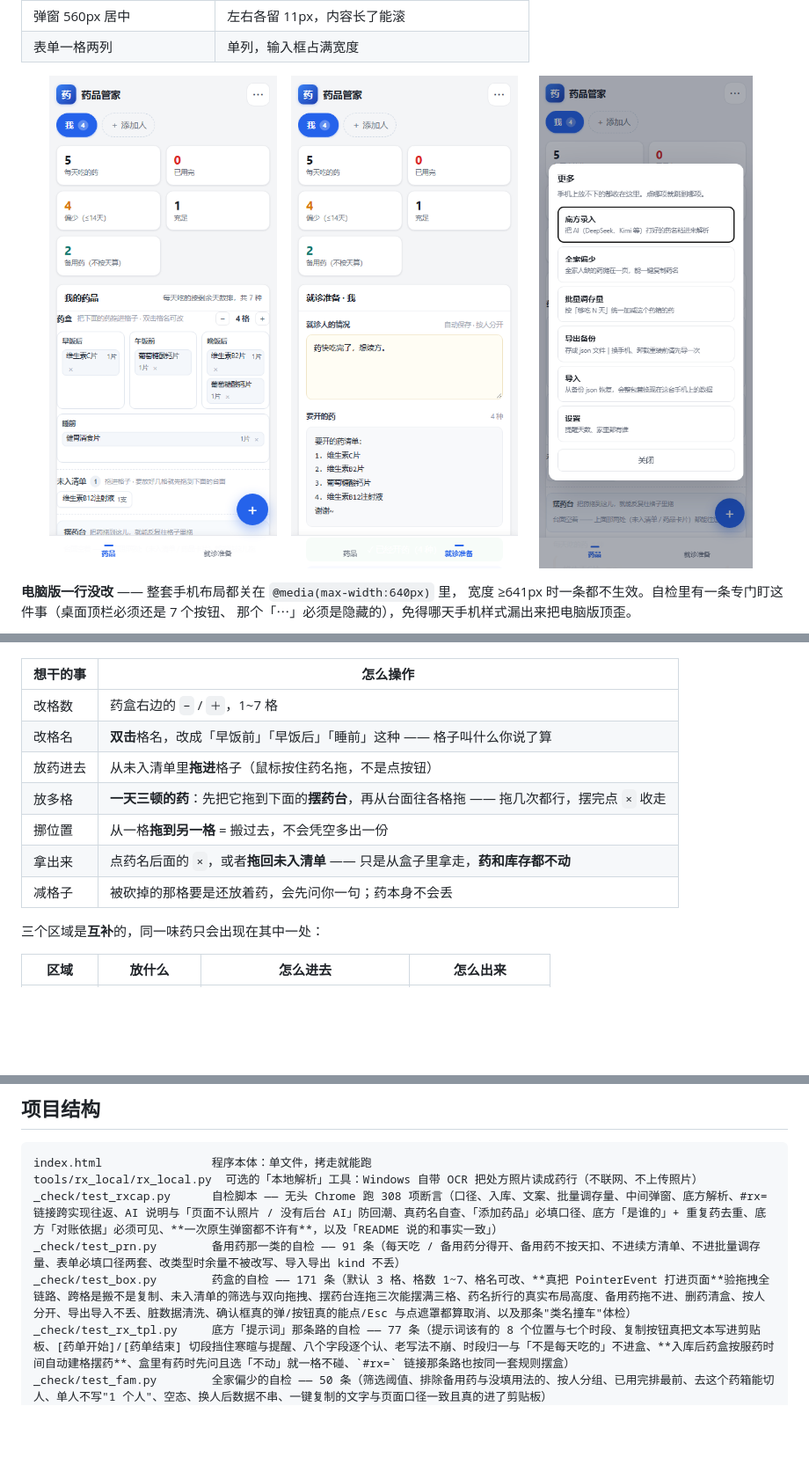
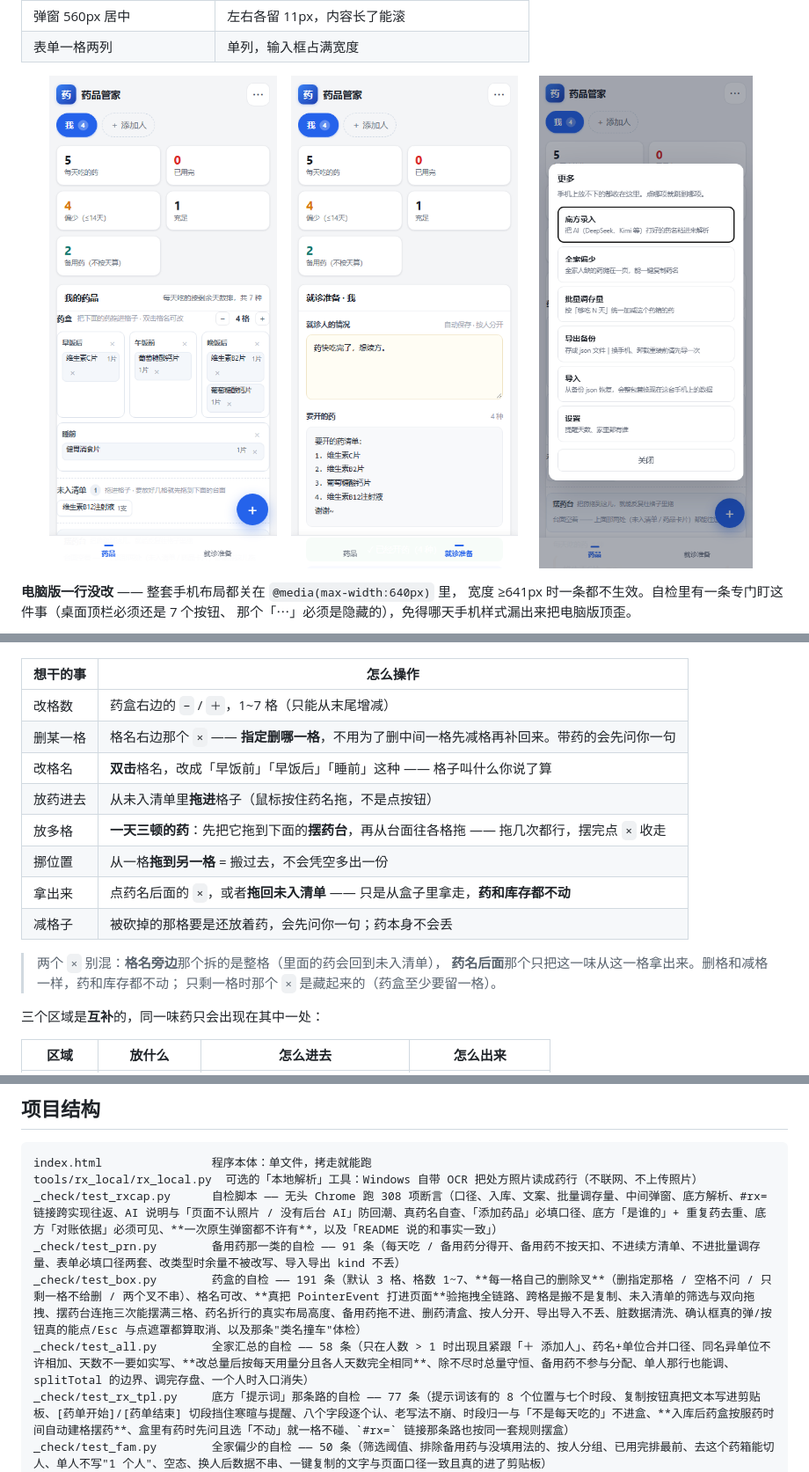
Before and after one commit to sanjicook074-cell/drug-keeper, a Markdown page: README.md, 3 parts joined by grey strips. Shown at 88% size. Rendered like a GitHub page; pictures changed too: docs/screenshot-m.png; blank space fills up the shorter version.

```diff
--- a/README.md
+++ b/README.md
@@ -138,13 +138,18 @@
 
 | 想干的事 | 怎么操作 |
 |---|---|
-| 改格数 | 药盒右边的 `−` / `＋`，1~7 格 |
+| 改格数 | 药盒右边的 `−` / `＋`，1~7 格（只能从末尾增减） |
+| 删某一格 | 格名右边那个 `×` —— **指定删哪一格**，不用为了删中间一格先减格再补回来。带药的会先问你一句 |
 | 改格名 | **双击**格名，改成「早饭前」「早饭后」「睡前」这种 —— 格子叫什么你说了算 |
 | 放药进去 | 从未入清单里**拖进**格子（鼠标按住药名拖，不是点按钮） |
 | 放多格 | **一天三顿的药**：先把它拖到下面的**摆药台**，再从台面往各格拖 —— 拖几次都行，摆完点 `×` 收走 |
 | 挪位置 | 从一格**拖到另一格** = 搬过去，不会凭空多出一份 |
 | 拿出来 | 点药名后面的 `×`，或者**拖回未入清单** —— 只是从盒子里拿走，**药和库存都不动** |
 | 减格子 | 被砍掉的那格要是还放着药，会先问你一句；药本身不会丢 |
+
+> 两个 `×` 别混：**格名旁边**那个拆的是整格（里面的药会回到未入清单），
+> **药名后面**那个只把这一味从这一格拿出来。删格和减格一样，药和库存都不动；
+> 只剩一格时那个 `×` 是藏起来的（药盒至少要留一格）。
 
 三个区域是**互补**的，同一味药只会出现在其中一处：
 
@@ -645,7 +699,8 @@ index.html                程序本体：单文件，拷走就能跑
 tools/rx_local/rx_local.py  可选的「本地解析」工具：Windows 自带 OCR 把处方照片读成药行（不联网、不上传照片）
 _check/test_rxcap.py      自检脚本 —— 无头 Chrome 跑 308 项断言（口径、入库、文案、批量调存量、中间弹窗、底方解析、#rx= 链接跨实现往返、AI 说明与「页面不认照片 / 没有后台 AI」防回潮、真药名自查、「添加药品」必填口径、底方「是谁的」+ 重复药去重、底方「对账依据」必须可见、**一次原生弹窗都不许有**，以及「README 说的和事实一致」）
 _check/test_prn.py        备用药那一类的自检 —— 91 条（每天吃 / 备用药分得开、备用药不按天扣、不进续方清单、不进批量调存量、表单必填口径两套、改类型时余量不被改写、导入导出 kind 不丢）
-_check/test_box.py        药盒的自检 —— 171 条（默认 3 格、格数 1~7、格名可改、**真把 PointerEvent 打进页面**验拖拽全链路、跨格是搬不是复制、未入清单的筛选与双向拖拽、摆药台连拖三次能摆满三格、药名折行的真实布局高度、备用药拖不进、删药清盒、按人分开、导出导入不丢、脏数据清洗、确认框真的弹/按钮真的能点/Esc 与点遮罩都算取消、以及那条"类名撞车"体检）
+_check/test_box.py        药盒的自检 —— 191 条（默认 3 格、格数 1~7、**每一格自己的删除叉**（删指定那格 / 空格不问 / 只剩一格不给删 / 两个叉不串）、格名可改、**真把 PointerEvent 打进页面**验拖拽全链路、跨格是搬不是复制、未入清单的筛选与双向拖拽、摆药台连拖三次能摆满三格、药名折行的真实布局高度、备用药拖不进、删药清盒、按人分开、导出导入不丢、脏数据清洗、确认框真的弹/按钮真的能点/Esc 与点遮罩都算取消、以及那条"类名撞车"体检）
+_check/test_all.py        全家汇总的自检 —— 58 条（只在人数 > 1 时出现且紧跟「＋ 添加人」、药名+单位合并口径、同名异单位不许相加、天数不一要如实写、**改总量后按每天用量分且各人天数完全相同**、除不尽时总量守恒、备用药不参与分配、单人那行也能调、splitTotal 的边界、调完存盘、一个人时入口消失）
 _check/test_rx_tpl.py     底方「提示词」那条路的自检 —— 77 条（提示词该有的 8 个位置与七个时段、复制按钮真把文本写进剪贴板、[药单开始]/[药单结束] 切段挡住寒暄与提醒、八个字段逐个认、老写法不崩、时段归一与「不是每天吃的」不进盒、**入库后药盒按服药时间自动建格摆药**、盒里有药时先问且选「不动」就一格不碰、`#rx=` 链接那条路也按同一套规则摆盒）
 _check/test_fam.py        全家偏少的自检 —— 50 条（筛选阈值、排除备用药与没填用法的、按人分组、已用完排最前、去这个药箱能切人、单人不写"1 个人"、空态、换人后数据不串、一键复制的文字与页面口径一致且真的进了剪贴板）
 _check/test_rx_local.py   上面那个工具的纯函数自检 —— 67 项，不需要图片、不需要 OCR 语言包
```
Also changed, not shown: other parts of README.md (+51 -1 lines), docs/screenshot-all.png (added), docs/screenshot-box.png, docs/screenshot-empty.png, docs/screenshot-main.png, 4 other files.
